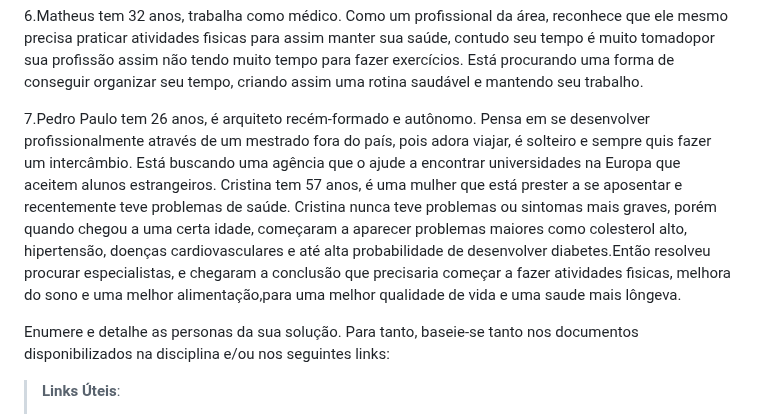
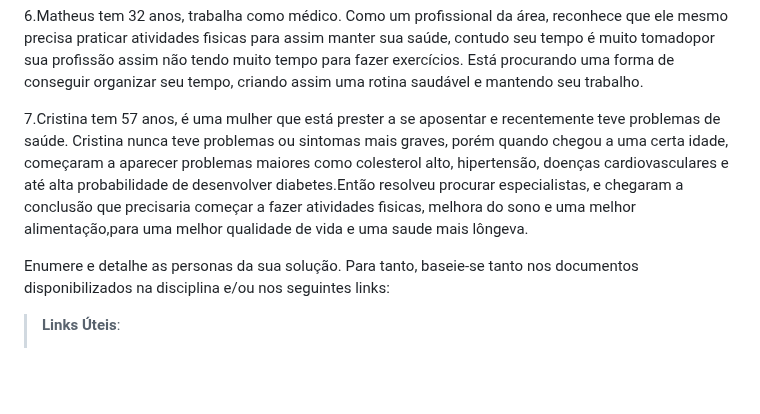
Before and after one commit to ICEI-PUC-Minas-PCO-SI/pco-ads-2023-2-p1-tiaw-t2-lifemachine, a Markdown page: docs/especification.md, the part around the change. GitHub-like rendering; blank space fills up the shorter version.

Commit message:
Update especification.md
Simples correção do texto

```diff
--- a/docs/especification.md
+++ b/docs/especification.md
@@ -18,7 +18,7 @@ Apresente uma visão geral do que será abordado nesta parte do documento, enume
 
 6.Matheus tem 32 anos, trabalha como médico. Como um profissional da área, reconhece que ele mesmo precisa praticar atividades fisicas para assim manter sua saúde, contudo seu tempo é muito tomadopor sua profissão assim não tendo muito tempo para fazer exercícios. Está procurando uma forma de conseguir organizar seu tempo, criando assim uma rotina saudável e mantendo seu trabalho.
 
-7.Pedro Paulo tem 26 anos, é arquiteto recém-formado e autônomo. Pensa em se desenvolver profissionalmente através de um mestrado fora do país, pois adora viajar, é solteiro e sempre quis fazer um intercâmbio. Está buscando uma agência que o ajude a encontrar universidades na Europa que aceitem alunos estrangeiros. Cristina tem 57 anos, é uma mulher que está prester a se aposentar e recentemente teve problemas de saúde. Cristina nunca teve problemas ou sintomas mais graves, porém quando chegou a uma certa idade, começaram a aparecer problemas maiores como colesterol alto, hipertensão, doenças cardiovasculares e até alta probabilidade de desenvolver diabetes.Então resolveu procurar especialistas, e chegaram a conclusão que precisaria começar a fazer atividades fisicas, melhora do sono e uma melhor alimentação,para uma melhor qualidade de vida e uma saude mais lôngeva.
+7.Cristina tem 57 anos, é uma mulher que está prester a se aposentar e recentemente teve problemas de saúde. Cristina nunca teve problemas ou sintomas mais graves, porém quando chegou a uma certa idade, começaram a aparecer problemas maiores como colesterol alto, hipertensão, doenças cardiovasculares e até alta probabilidade de desenvolver diabetes.Então resolveu procurar especialistas, e chegaram a conclusão que precisaria começar a fazer atividades fisicas, melhora do sono e uma melhor alimentação,para uma melhor qualidade de vida e uma saude mais lôngeva.
 
 Enumere e detalhe as personas da sua solução. Para tanto, baseie-se tanto nos documentos disponibilizados na disciplina e/ou nos seguintes links:
 
```
